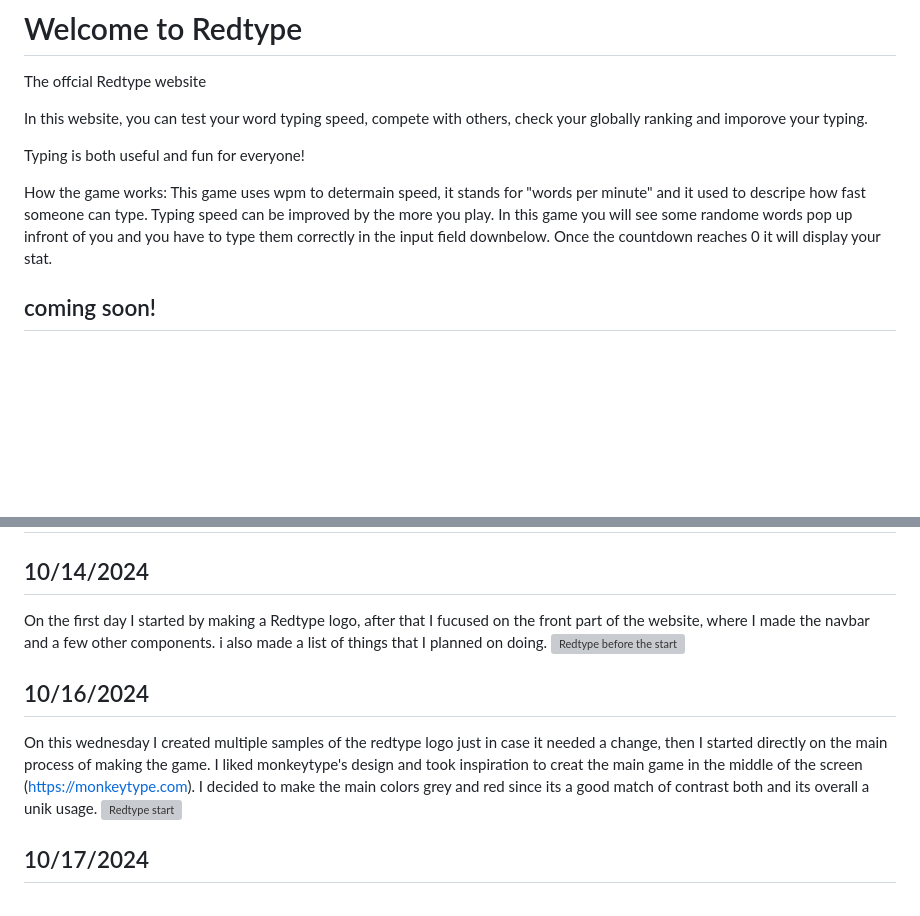
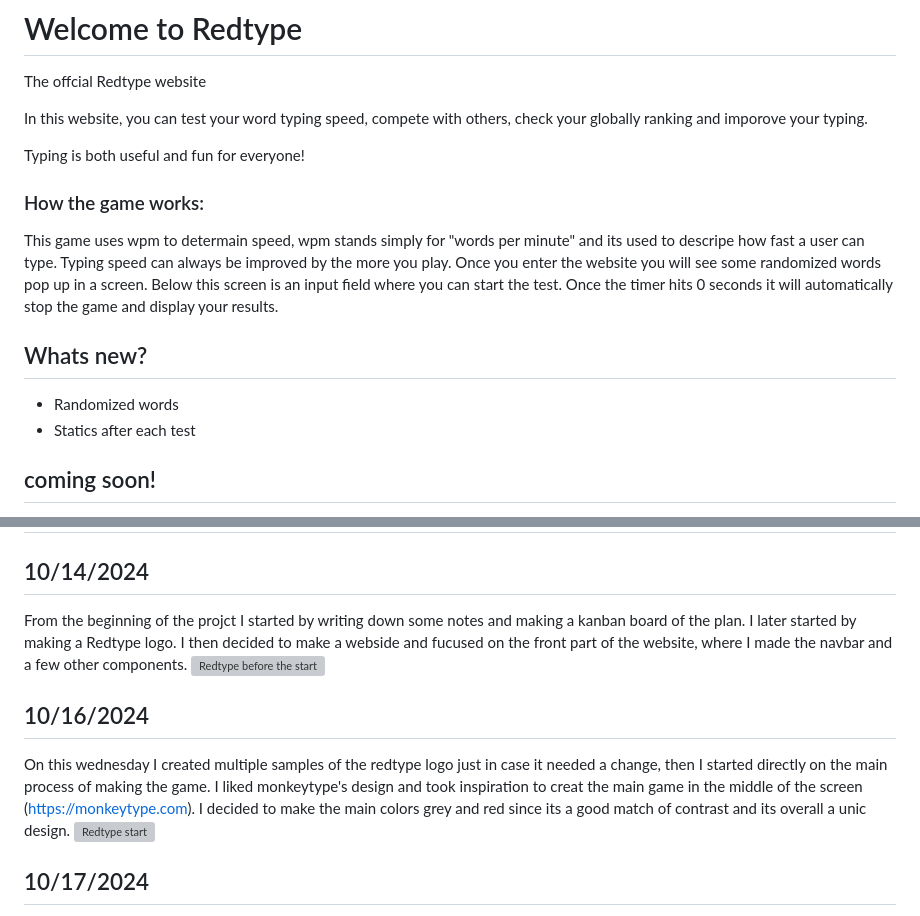
Before and after one commit to Jasan33/Redtype, a Markdown page: README.md, 2 parts joined by grey strips. Rendered like a GitHub page; folded sections open; blank space fills up the shorter version; grey boxes are pictures that could not be loaded.

Commit message:
Redesigned the read me it now shows News

```diff
--- a/README.md
+++ b/README.md
@@ -5,11 +5,15 @@ In this website, you can test your word typing speed, compete with others, check
 
 Typing is both useful and fun for everyone!
 
-How the game works:
-This game uses wpm to determain speed, it stands for "words per minute" and it used to descripe
-how fast someone can type. Typing speed can be improved by the more you play. In this game you
-will see some randome words pop up infront of you and you have to type them correctly in the
-input field downbelow. Once the countdown reaches 0 it will display your stat.
+### How the game works:
+This game uses wpm to determain speed, wpm stands simply for "words per minute" and its used to descripe
+how fast a user can type. Typing speed can always be improved by the more you play. Once you enter the website you will
+see some randomized words pop up in a screen. Below this screen is an input field where you can start the test. Once the
+timer hits 0 seconds it will automatically stop the game and display your results.
+
+## Whats new?
+- Randomized words
+- Statics after each test
 
 ## coming soon!
 - Log in/sign in option 🙋🏻‍♀️
@@ -28,11 +32,11 @@ input field downbelow. Once the countdown reaches 0 it will display your stat.
 
 
 ##  10/14/2024
-  On the first day I started by making a Redtype logo, after that I fucused on the front part of the website, where I made the navbar and a few other components. i also made a list of things that I planned on doing.
+  From the beginning of the projct I started by writing down some notes and making a kanban board of the plan. I later started by making a Redtype logo. I then decided to make a webside and fucused on the front part of the website, where I made the navbar and a few other components.
   ![Redtype before the start](https://github.com/user-attachments/assets/890bfceb-c3ae-4f18-9f88-fd6269d31428)
 
 ##  10/16/2024
-  On this wednesday I created multiple samples of the redtype logo just in case it needed a change, then I started directly on the main process of making the game. I liked monkeytype's design and took inspiration to creat the main game in the middle of the screen (https://monkeytype.com). I decided to make the main colors grey and red since its a good match of contrast both and its overall a unik usage.
+  On this wednesday I created multiple samples of the redtype logo just in case it needed a change, then I started directly on the main process of making the game. I liked monkeytype's design and took inspiration to creat the main game in the middle of the screen (https://monkeytype.com). I decided to make the main colors grey and red since its a good match of contrast and its overall a unic design.
   ![Redtype start](https://github.com/user-attachments/assets/d81d16d6-b657-46a7-8ede-f561aa61eed4)
 
 
```
